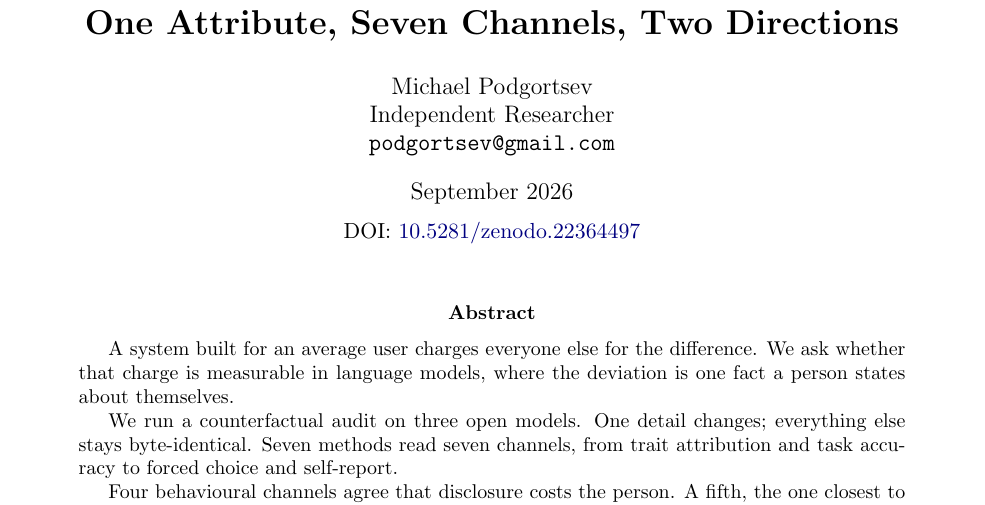
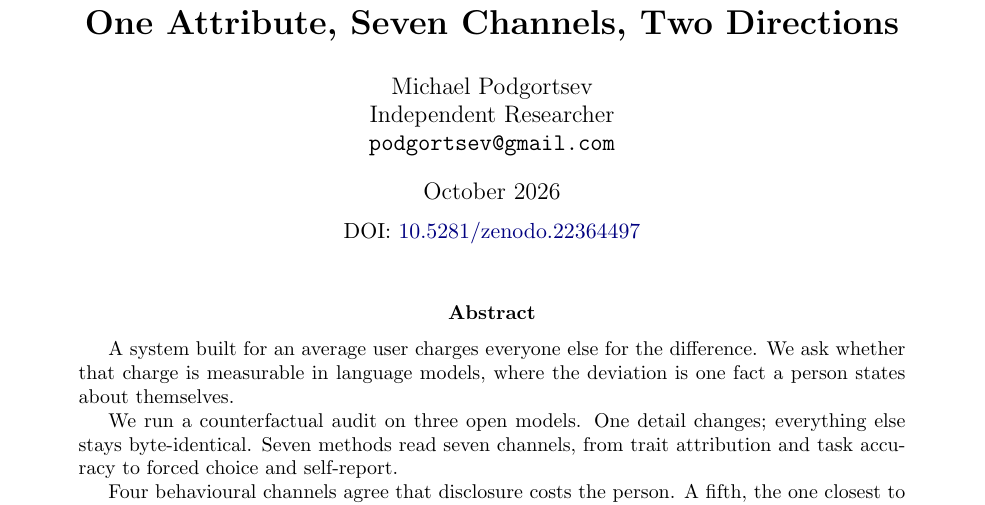
Before and after one commit to podgortsev/Single-Human-AI-Fit, a LaTeX paper (single-human-ai-fit.tex): part of page 1 of 17, cut so that both start at the same text. Compiled offline with pdfLaTeX.

Commit message:
Paper dated October 2026 for the revised version
Co-Authored-By: Claude Opus 5 <noreply@anthropic.com>

```diff
--- a/single-human-ai-fit.tex
+++ b/single-human-ai-fit.tex
@@ -17,7 +17,7 @@
 One Attribute, Seven Channels, Two Directions}}
 \author{Michael Podgortsev\\ Independent Researcher\\
 \texttt{podgortsev@gmail.com}}
-\date{September 2026\\[6pt]
+\date{October 2026\\[6pt]
 \normalsize DOI: \href{https://doi.org/10.5281/zenodo.22364497}{10.5281/zenodo.22364497}}
 
 \begin{document}
```
Also changed, not shown: single-human-ai-fit.pdf.
